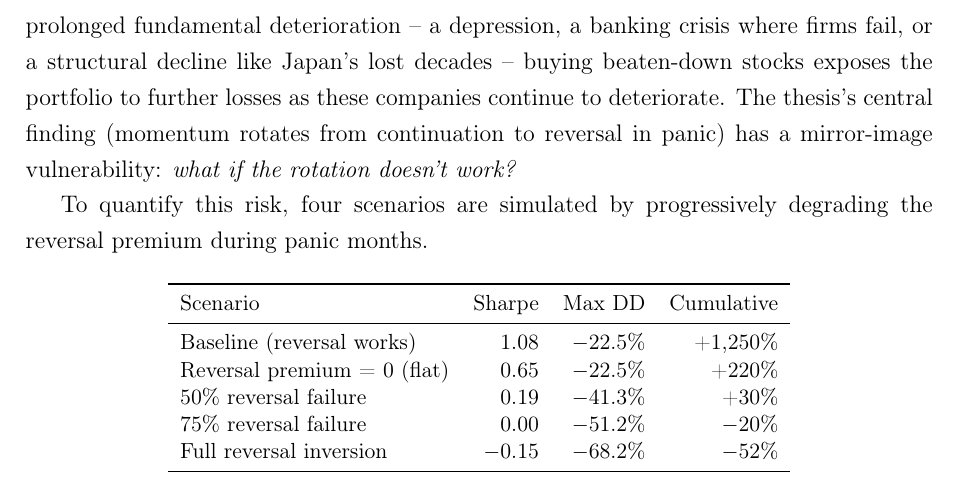
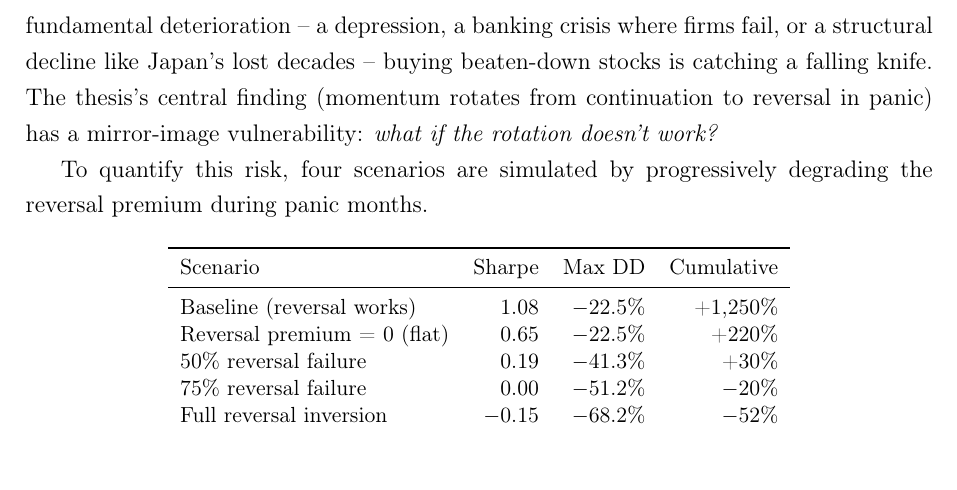
Before and after one commit to giladgang/momentum_regime, a LaTeX document (methodology_results.tex, which reads latex/main_results.tex): part of page 23 of 46, cut so that both start at the same text. Compiled offline with pdfLaTeX.

Commit message:
Revert: keep 'catching a falling knife' (standard finance terminology)
Co-Authored-By: Claude Opus 4.6 (1M context) <noreply@anthropic.com>

```diff
--- a/latex/main_results.tex
+++ b/latex/main_results.tex
@@ -72,7 +72,7 @@ The reversal mechanism has a clear time structure. At the 1-month horizon, panic
 
 \subsubsection{Stress Test: What If Reversal Stops Working?}\label{sec:stress_test}
 
-The reversal premium is the engine of M2's panic-period performance. But this premium is not guaranteed: it depends on beaten-down stocks actually recovering. In a prolonged fundamental deterioration -- a depression, a banking crisis where firms fail, or a structural decline like Japan's lost decades -- buying beaten-down stocks exposes the portfolio to further losses as these companies continue to deteriorate. The thesis's central finding (momentum rotates from continuation to reversal in panic) has a mirror-image vulnerability: \emph{what if the rotation doesn't work?}
+The reversal premium is the engine of M2's panic-period performance. But this premium is not guaranteed: it depends on beaten-down stocks actually recovering. In a prolonged fundamental deterioration -- a depression, a banking crisis where firms fail, or a structural decline like Japan's lost decades -- buying beaten-down stocks is catching a falling knife. The thesis's central finding (momentum rotates from continuation to reversal in panic) has a mirror-image vulnerability: \emph{what if the rotation doesn't work?}
 
 To quantify this risk, four scenarios are simulated by progressively degrading the reversal premium during panic months.
 
```
